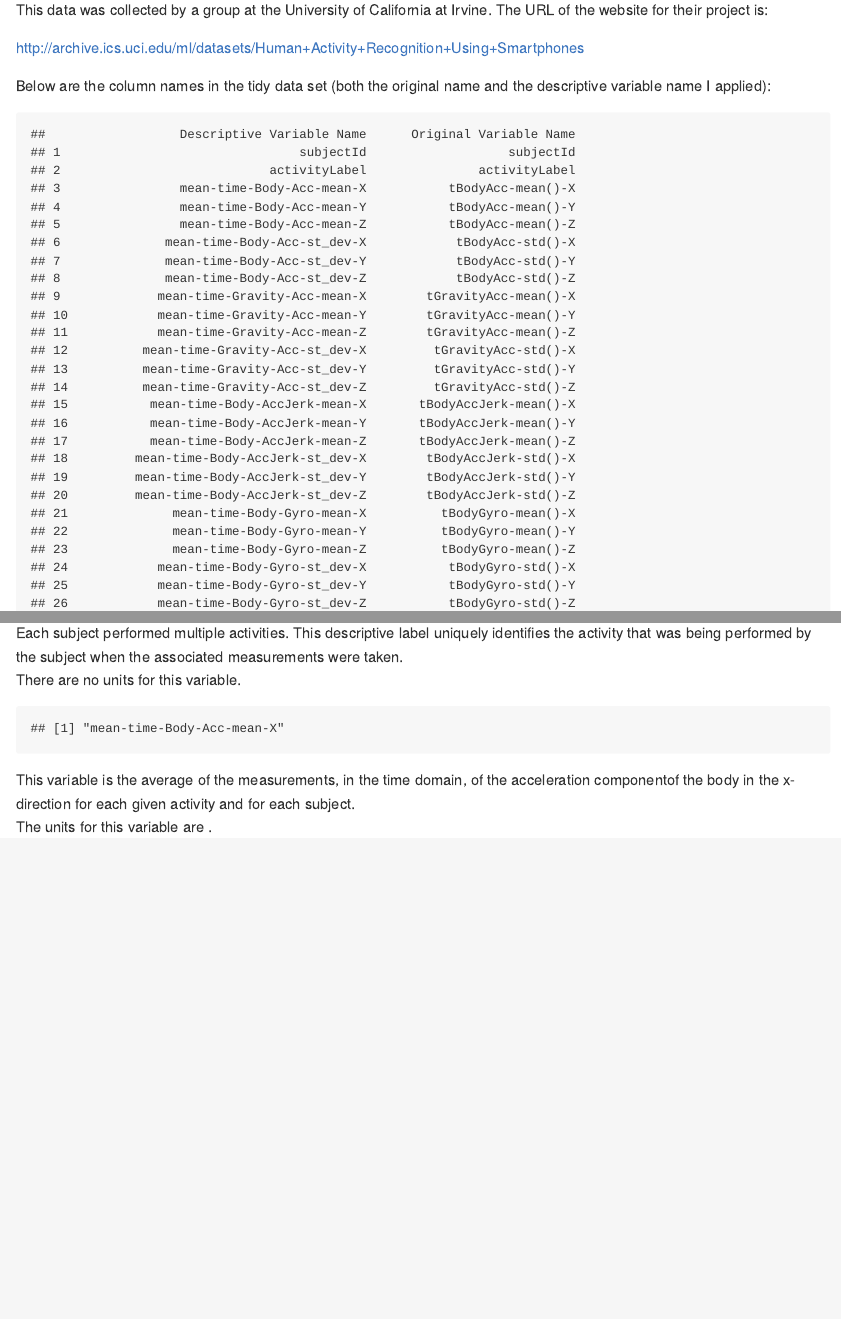
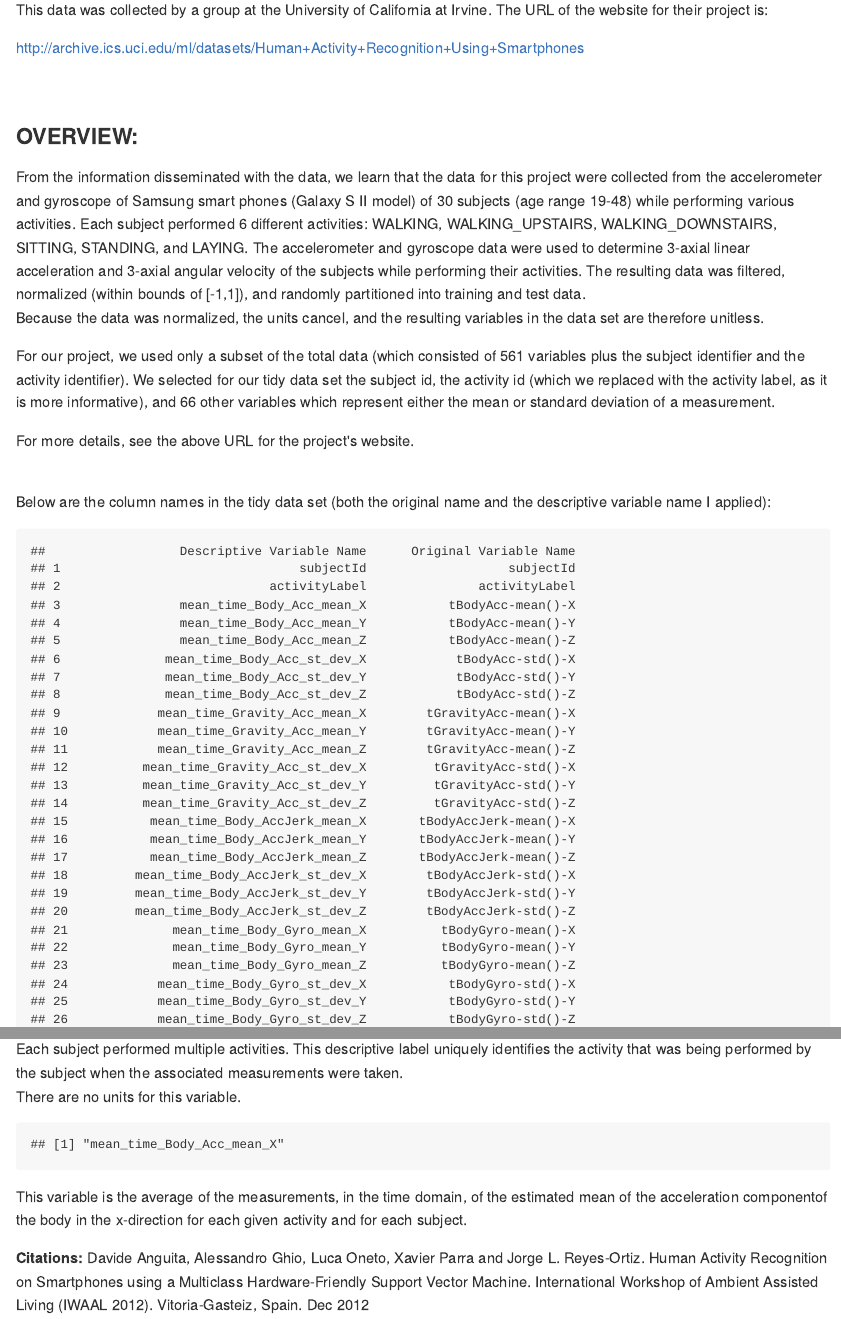
Before and after one commit to HomerJSimpson1/gacd, an R Markdown document (GACD Project Codebook.rmd): the page in a window 1100 px wide, from 260 px down, and a second part further down, joined at a grey line. The pictures show the output file GACD Project Codebook.md that the author committed with the source, drawn offline in the style of GitHub.

Commit message:
Latest update

````diff
--- a/GACD Project Codebook.rmd
+++ b/GACD Project Codebook.rmd
@@ -9,6 +9,18 @@ This data was collected by a group at the University of California at Irvine.  T
 
 http://archive.ics.uci.edu/ml/datasets/Human+Activity+Recognition+Using+Smartphones
 
+<br/>
+
+<h3>OVERVIEW:</h3>
+From the information disseminated with the data, we learn that the data for this project were collected from the accelerometer and gyroscope of Samsung smart phones (Galaxy S II model) of 30 subjects (age range 19-48) while performing various activities.  Each subject performed 6 different activities: WALKING, WALKING_UPSTAIRS, WALKING_DOWNSTAIRS, SITTING, STANDING, and LAYING.  The accelerometer and gyroscope data were used to determine 3-axial linear acceleration and 3-axial angular velocity of the subjects while performing their activities.  The resulting data was filtered, normalized (within bounds of [-1,1]), and randomly partitioned into training and test data.
+
+Because the data was normalized, the units cancel, and the resulting variables in the data set are therefore unitless.
+
+For our project, we used only a subset of the total data (which consisted of 561 variables plus the subject identifier and the activity identifier).  We selected for our tidy data set the subject id, the activity id (which we replaced with the activity label, as it is more informative), and 66 other variables which represent either the mean or standard deviation of a measurement.
+
+For more details, see the above URL for the project's website.
+
+<br/>
 
 Below are the column names in the tidy data set (both the original name and the descriptive variable name I applied):
 
@@ -115,5 +130,19 @@ There are no units for this variable.
 print(xcolnms[3,1], row.names=FALSE)
 ```
 
-This variable is the average of the measurements, in the time domain, of the acceleration componentof the body in the x-direction for each given activity and for each subject.
-The units for this variable are .
+This variable is the average of the measurements, in the time domain, of the estimated mean of the acceleration componentof the body in the x-direction for each given activity and for each subject.
+
+
+```{r, echo=FALSE}
+
+
+```
+
+
+
+
+
+
+
+**Citations:**
+Davide Anguita, Alessandro Ghio, Luca Oneto, Xavier Parra and Jorge L. Reyes-Ortiz. Human Activity Recognition on Smartphones using a Multiclass Hardware-Friendly Support Vector Machine. International Workshop of Ambient Assisted Living (IWAAL 2012). Vitoria-Gasteiz, Spain. Dec 2012
````
Also changed, not shown: run_analysis.R (+3 -0 lines), GACD Project Codebook.md, GACD Project Codebook.rmd (3 more changed lines).
